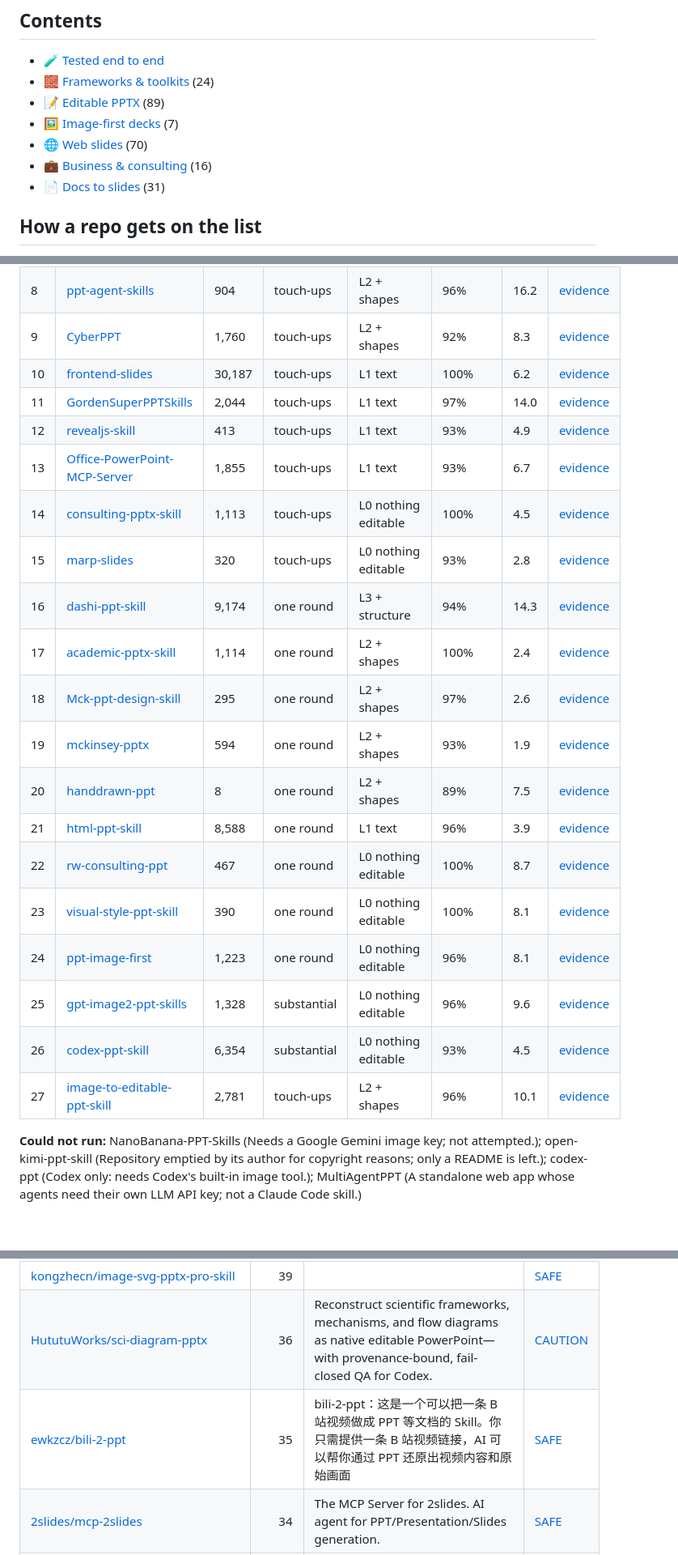
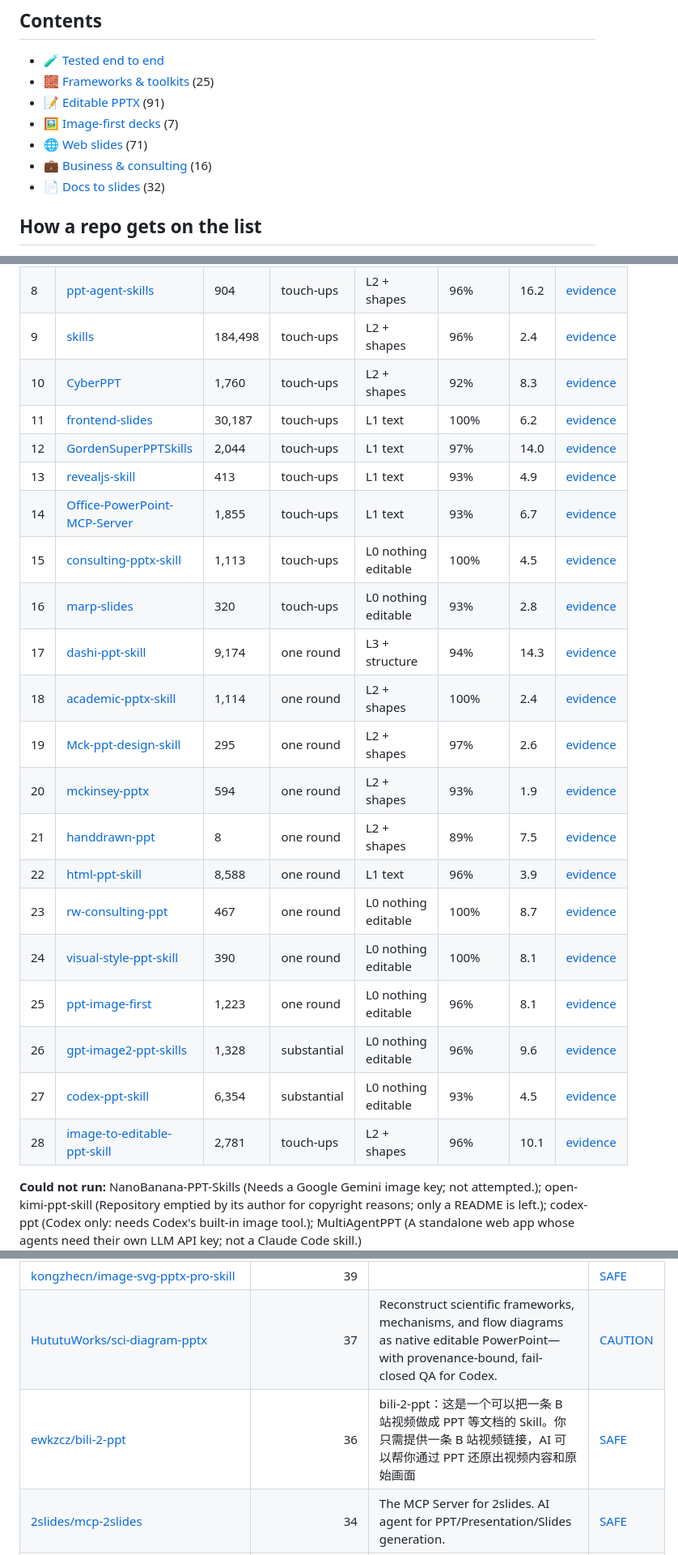
Before and after one commit to zhuyansen/awesome-codex-ppt-skills, a Markdown page: README.md, 3 parts joined by grey strips. Shown at 81% size. Drawn GitHub-style; blank space fills up the shorter version.

```diff
--- a/README.md
+++ b/README.md
@@ -42,12 +42,12 @@ Content was not where decks differed: 10 of 26 scored 100% on the rubric. Pick b
 ## Contents
 
 - [🧪 Tested end to end](#tested)
-- [🧱 Frameworks & toolkits](#type-general) (24)
-- [📝 Editable PPTX](#type-pptx) (89)
+- [🧱 Frameworks & toolkits](#type-general) (25)
+- [📝 Editable PPTX](#type-pptx) (91)
 - [🖼 Image-first decks](#type-image) (7)
-- [🌐 Web slides](#type-html) (70)
+- [🌐 Web slides](#type-html) (71)
 - [💼 Business & consulting](#type-business) (16)
-- [📄 Docs to slides](#type-convert) (31)
+- [📄 Docs to slides](#type-convert) (32)
 
 ## How a repo gets on the list
 
@@ -81,25 +81,26 @@ On 2026-10-07 we ran 31 of these skills and 27 ran: each built a deck from the s
 | 6 | [claude-office-skills](https://github.com/tfriedel/claude-office-skills) | 834 | touch-ups | L2 + shapes | 100% | 3.2 | [evidence](https://agentskillshub.top/best-runs/ppt/tfriedel__claude-office-skills.jpg) |
 | 7 | [PPTAgent](https://github.com/icip-cas/PPTAgent) | 5,089 | touch-ups | L2 + shapes | 100% | 4.6 | [evidence](https://agentskillshub.top/best-runs/ppt/icip-cas__PPTAgent.jpg) |
 | 8 | [ppt-agent-skills](https://github.com/sunbigfly/ppt-agent-skills) | 904 | touch-ups | L2 + shapes | 96% | 16.2 | [evidence](https://agentskillshub.top/best-runs/ppt/sunbigfly__ppt-agent-skills.jpg) |
-| 9 | [CyberPPT](https://github.com/crazyykhllc-bit/CyberPPT) | 1,760 | touch-ups | L2 + shapes | 92% | 8.3 | [evidence](https://agentskillshub.top/best-runs/ppt/crazyykhllc-bit__CyberPPT.jpg) |
-| 10 | [frontend-slides](https://github.com/zarazhangrui/frontend-slides) | 30,187 | touch-ups | L1 text | 100% | 6.2 | [evidence](https://agentskillshub.top/best-runs/ppt/zarazhangrui__frontend-slides.jpg) |
-| 11 | [GordenSuperPPTSkills](https://github.com/GordenSun/GordenSuperPPTSkills) | 2,044 | touch-ups | L1 text | 97% | 14.0 | [evidence](https://agentskillshub.top/best-runs/ppt/GordenSun__GordenSuperPPTSkills.jpg) |
-| 12 | [revealjs-skill](https://github.com/ryanbbrown/revealjs-skill) | 413 | touch-ups | L1 text | 93% | 4.9 | [evidence](https://agentskillshub.top/best-runs/ppt/ryanbbrown__revealjs-skill.jpg) |
-| 13 | [Office-PowerPoint-MCP-Server](https://github.com/GongRzhe/Office-PowerPoint-MCP-Server) | 1,855 | touch-ups | L1 text | 93% | 6.7 | [evidence](https://agentskillshub.top/best-runs/ppt/GongRzhe__Office-PowerPoint-MCP-Server.jpg) |
-| 14 | [consulting-pptx-skill](https://github.com/gozen3ji/consulting-pptx-skill) | 1,113 | touch-ups | L0 nothing editable | 100% | 4.5 | [evidence](https://agentskillshub.top/best-runs/ppt/gozen3ji__consulting-pptx-skill.jpg) |
-| 15 | [marp-slides](https://github.com/robonuggets/marp-slides) | 320 | touch-ups | L0 nothing editable | 93% | 2.8 | [evidence](https://agentskillshub.top/best-runs/ppt/robonuggets__marp-slides.jpg) |
-| 16 | [dashi-ppt-skill](https://github.com/chuspeeism/dashi-ppt-skill) | 9,174 | one round | L3 + structure | 94% | 14.3 | [evidence](https://agentskillshub.top/best-runs/ppt/chuspeeism__dashi-ppt-skill.jpg) |
-| 17 | [academic-pptx-skill](https://github.com/Gabberflast/academic-pptx-skill) | 1,114 | one round | L2 + shapes | 100% | 2.4 | [evidence](https://agentskillshub.top/best-runs/ppt/Gabberflast__academic-pptx-skill.jpg) |
-| 18 | [Mck-ppt-design-skill](https://github.com/likaku/Mck-ppt-design-skill) | 295 | one round | L2 + shapes | 97% | 2.6 | [evidence](https://agentskillshub.top/best-runs/ppt/likaku__Mck-ppt-design-skill.jpg) |
-| 19 | [mckinsey-pptx](https://github.com/seulee26/mckinsey-pptx) | 594 | one round | L2 + shapes | 93% | 1.9 | [evidence](https://agentskillshub.top/best-runs/ppt/seulee26__mckinsey-pptx.jpg) |
-| 20 | [handdrawn-ppt](https://github.com/moongiadventures-dev/handdrawn-ppt) | 8 | one round | L2 + shapes | 89% | 7.5 | [evidence](https://agentskillshub.top/best-runs/ppt/moongiadventures-dev__handdrawn-ppt.jpg) |
-| 21 | [html-ppt-skill](https://github.com/lewislulu/html-ppt-skill) | 8,588 | one round | L1 text | 96% | 3.9 | [evidence](https://agentskillshub.top/best-runs/ppt/lewislulu__html-ppt-skill.jpg) |
-| 22 | [rw-consulting-ppt](https://github.com/Pikapika260214/rw-consulting-ppt) | 467 | one round | L0 nothing editable | 100% | 8.7 | [evidence](https://agentskillshub.top/best-runs/ppt/Pikapika260214__rw-consulting-ppt.jpg) |
-| 23 | [visual-style-ppt-skill](https://github.com/irenerachel/visual-style-ppt-skill) | 390 | one round | L0 nothing editable | 100% | 8.1 | [evidence](https://agentskillshub.top/best-runs/ppt/irenerachel__visual-style-ppt-skill.jpg) |
-| 24 | [ppt-image-first](https://github.com/NyxTides/ppt-image-first) | 1,223 | one round | L0 nothing editable | 96% | 8.1 | [evidence](https://agentskillshub.top/best-runs/ppt/NyxTides__ppt-image-first.jpg) |
-| 25 | [gpt-image2-ppt-skills](https://github.com/JuneYaooo/gpt-image2-ppt-skills) | 1,328 | substantial | L0 nothing editable | 96% | 9.6 | [evidence](https://agentskillshub.top/best-runs/ppt/JuneYaooo__gpt-image2-ppt-skills.jpg) |
-| 26 | [codex-ppt-skill](https://github.com/ningzimu/codex-ppt-skill) | 6,354 | substantial | L0 nothing editable | 93% | 4.5 | [evidence](https://agentskillshub.top/best-runs/ppt/ningzimu__codex-ppt-skill.jpg) |
-| 27 | [image-to-editable-ppt-skill](https://github.com/ningzimu/image-to-editable-ppt-skill) | 2,781 | touch-ups | L2 + shapes | 96% | 10.1 | [evidence](https://agentskillshub.top/best-runs/ppt/ningzimu__image-to-editable-ppt-skill.jpg) |
+| 9 | [skills](https://github.com/anthropics/skills) | 184,498 | touch-ups | L2 + shapes | 96% | 2.4 | [evidence](https://agentskillshub.top/best-runs/ppt/anthropics__skills.jpg) |
+| 10 | [CyberPPT](https://github.com/crazyykhllc-bit/CyberPPT) | 1,760 | touch-ups | L2 + shapes | 92% | 8.3 | [evidence](https://agentskillshub.top/best-runs/ppt/crazyykhllc-bit__CyberPPT.jpg) |
+| 11 | [frontend-slides](https://github.com/zarazhangrui/frontend-slides) | 30,187 | touch-ups | L1 text | 100% | 6.2 | [evidence](https://agentskillshub.top/best-runs/ppt/zarazhangrui__frontend-slides.jpg) |
+| 12 | [GordenSuperPPTSkills](https://github.com/GordenSun/GordenSuperPPTSkills) | 2,044 | touch-ups | L1 text | 97% | 14.0 | [evidence](https://agentskillshub.top/best-runs/ppt/GordenSun__GordenSuperPPTSkills.jpg) |
+| 13 | [revealjs-skill](https://github.com/ryanbbrown/revealjs-skill) | 413 | touch-ups | L1 text | 93% | 4.9 | [evidence](https://agentskillshub.top/best-runs/ppt/ryanbbrown__revealjs-skill.jpg) |
+| 14 | [Office-PowerPoint-MCP-Server](https://github.com/GongRzhe/Office-PowerPoint-MCP-Server) | 1,855 | touch-ups | L1 text | 93% | 6.7 | [evidence](https://agentskillshub.top/best-runs/ppt/GongRzhe__Office-PowerPoint-MCP-Server.jpg) |
+| 15 | [consulting-pptx-skill](https://github.com/gozen3ji/consulting-pptx-skill) | 1,113 | touch-ups | L0 nothing editable | 100% | 4.5 | [evidence](https://agentskillshub.top/best-runs/ppt/gozen3ji__consulting-pptx-skill.jpg) |
+| 16 | [marp-slides](https://github.com/robonuggets/marp-slides) | 320 | touch-ups | L0 nothing editable | 93% | 2.8 | [evidence](https://agentskillshub.top/best-runs/ppt/robonuggets__marp-slides.jpg) |
+| 17 | [dashi-ppt-skill](https://github.com/chuspeeism/dashi-ppt-skill) | 9,174 | one round | L3 + structure | 94% | 14.3 | [evidence](https://agentskillshub.top/best-runs/ppt/chuspeeism__dashi-ppt-skill.jpg) |
+| 18 | [academic-pptx-skill](https://github.com/Gabberflast/academic-pptx-skill) | 1,114 | one round | L2 + shapes | 100% | 2.4 | [evidence](https://agentskillshub.top/best-runs/ppt/Gabberflast__academic-pptx-skill.jpg) |
+| 19 | [Mck-ppt-design-skill](https://github.com/likaku/Mck-ppt-design-skill) | 295 | one round | L2 + shapes | 97% | 2.6 | [evidence](https://agentskillshub.top/best-runs/ppt/likaku__Mck-ppt-design-skill.jpg) |
+| 20 | [mckinsey-pptx](https://github.com/seulee26/mckinsey-pptx) | 594 | one round | L2 + shapes | 93% | 1.9 | [evidence](https://agentskillshub.top/best-runs/ppt/seulee26__mckinsey-pptx.jpg) |
+| 21 | [handdrawn-ppt](https://github.com/moongiadventures-dev/handdrawn-ppt) | 8 | one round | L2 + shapes | 89% | 7.5 | [evidence](https://agentskillshub.top/best-runs/ppt/moongiadventures-dev__handdrawn-ppt.jpg) |
+| 22 | [html-ppt-skill](https://github.com/lewislulu/html-ppt-skill) | 8,588 | one round | L1 text | 96% | 3.9 | [evidence](https://agentskillshub.top/best-runs/ppt/lewislulu__html-ppt-skill.jpg) |
+| 23 | [rw-consulting-ppt](https://github.com/Pikapika260214/rw-consulting-ppt) | 467 | one round | L0 nothing editable | 100% | 8.7 | [evidence](https://agentskillshub.top/best-runs/ppt/Pikapika260214__rw-consulting-ppt.jpg) |
+| 24 | [visual-style-ppt-skill](https://github.com/irenerachel/visual-style-ppt-skill) | 390 | one round | L0 nothing editable | 100% | 8.1 | [evidence](https://agentskillshub.top/best-runs/ppt/irenerachel__visual-style-ppt-skill.jpg) |
+| 25 | [ppt-image-first](https://github.com/NyxTides/ppt-image-first) | 1,223 | one round | L0 nothing editable | 96% | 8.1 | [evidence](https://agentskillshub.top/best-runs/ppt/NyxTides__ppt-image-first.jpg) |
+| 26 | [gpt-image2-ppt-skills](https://github.com/JuneYaooo/gpt-image2-ppt-skills) | 1,328 | substantial | L0 nothing editable | 96% | 9.6 | [evidence](https://agentskillshub.top/best-runs/ppt/JuneYaooo__gpt-image2-ppt-skills.jpg) |
+| 27 | [codex-ppt-skill](https://github.com/ningzimu/codex-ppt-skill) | 6,354 | substantial | L0 nothing editable | 93% | 4.5 | [evidence](https://agentskillshub.top/best-runs/ppt/ningzimu__codex-ppt-skill.jpg) |
+| 28 | [image-to-editable-ppt-skill](https://github.com/ningzimu/image-to-editable-ppt-skill) | 2,781 | touch-ups | L2 + shapes | 96% | 10.1 | [evidence](https://agentskillshub.top/best-runs/ppt/ningzimu__image-to-editable-ppt-skill.jpg) |
 
 **Could not run:** NanoBanana-PPT-Skills (Needs a Google Gemini image key; not attempted.); open-kimi-ppt-skill (Repository emptied by its author for copyright reasons; only a README is left.); codex-ppt (Codex only: needs Codex's built-in image tool.); MultiAgentPPT (A standalone web app whose agents need their own LLM API key; not a Claude Code skill.)
 
@@ -197,8 +199,8 @@ On 2026-10-07 we ran 31 of these skills and 27 ran: each built a deck from the s
 | [opitaru-sys/deck-dna](https://github.com/opitaru-sys/deck-dna) | 47 | A Claude skill that builds PPTX decks matching your real designer decks: extracted design DNA, measured word budget, render-QA loop. | [SAFE](https://agentskillshub.top/skill/opitaru-sys/deck-dna/) |
 | [riteouschris-max/journal-club-ppt](https://github.com/riteouschris-max/journal-club-ppt) | 47 | Reusable skill for creating clear, evidence-based journal club presentations from research papers. | [SAFE](https://agentskillshub.top/skill/riteouschris-max/journal-club-ppt/) |
 | [kongzhecn/image-svg-pptx-pro-skill](https://github.com/kongzhecn/image-svg-pptx-pro-skill) | 39 |  | [SAFE](https://agentskillshub.top/skill/kongzhecn/image-svg-pptx-pro-skill/) |
-| [HututuWorks/sci-diagram-pptx](https://github.com/HututuWorks/sci-diagram-pptx) | 36 | Reconstruct scientific frameworks, mechanisms, and flow diagrams as native editable PowerPoint—with provenance-bound, fail-closed QA for Codex. | [CAUTION](https://agentskillshub.top/skill/HututuWorks/sci-diagram-pptx/) |
-| [ewkzcz/bili-2-ppt](https://github.com/ewkzcz/bili-2-ppt) | 35 | bili-2-ppt：这是一个可以把一条 B 站视频做成 PPT 等文档的 Skill。你只需提供一条 B 站视频链接，AI 可以帮你通过 PPT 还原出视频内容和原始画面 | [SAFE](https://agentskillshub.top/skill/ewkzcz/bili-2-ppt/) |
+| [HututuWorks/sci-diagram-pptx](https://github.com/HututuWorks/sci-diagram-pptx) | 37 | Reconstruct scientific frameworks, mechanisms, and flow diagrams as native editable PowerPoint—with provenance-bound, fail-closed QA for Codex. | [CAUTION](https://agentskillshub.top/skill/HututuWorks/sci-diagram-pptx/) |
+| [ewkzcz/bili-2-ppt](https://github.com/ewkzcz/bili-2-ppt) | 36 | bili-2-ppt：这是一个可以把一条 B 站视频做成 PPT 等文档的 Skill。你只需提供一条 B 站视频链接，AI 可以帮你通过 PPT 还原出视频内容和原始画面 | [SAFE](https://agentskillshub.top/skill/ewkzcz/bili-2-ppt/) |
 | [2slides/mcp-2slides](https://github.com/2slides/mcp-2slides) | 34 | The MCP Server for 2slides. AI agent for PPT/Presentation/Slides generation. | [SAFE](https://agentskillshub.top/skill/2slides/mcp-2slides/) |
 | [zairuilab/consulting-deck](https://github.com/zairuilab/consulting-deck) | 30 | Turn complex sources into evidence-traceable, layout-safe, natively editable McKinsey-style PowerPoint — 45 semantic page contracts and verified char… | [SAFE](https://agentskillshub.top/skill/zairuilab/consulting-deck/) |
 | [jiadizhunine/deepPPT](https://github.com/jiadizhunine/deepPPT) | 29 | Lightweight agent framework for research PowerPoint generation, editable PPTX delivery, and rendered QA | [CAUTION](https://agentskillshub.top/skill/jiadizhunine/deepPPT/) |
```
Also changed, not shown: other parts of README.md (+41 -36 lines), README.zh-CN.md (+67 -61 lines), assets/previews/NOTICE.md (+3 -0 lines), assets/previews/PeterKalmstrom__claude-powerpoint-skill.gif (added), assets/previews/PeterKalmstrom__claude-powerpoint-skill.jpg (added), assets/previews/grunion-ai__decklet.gif (added), assets/previews/grunion-ai__decklet.jpg (added), assets/previews/taufiquebuilds__nopurple.jpg (added), 2 other files.
